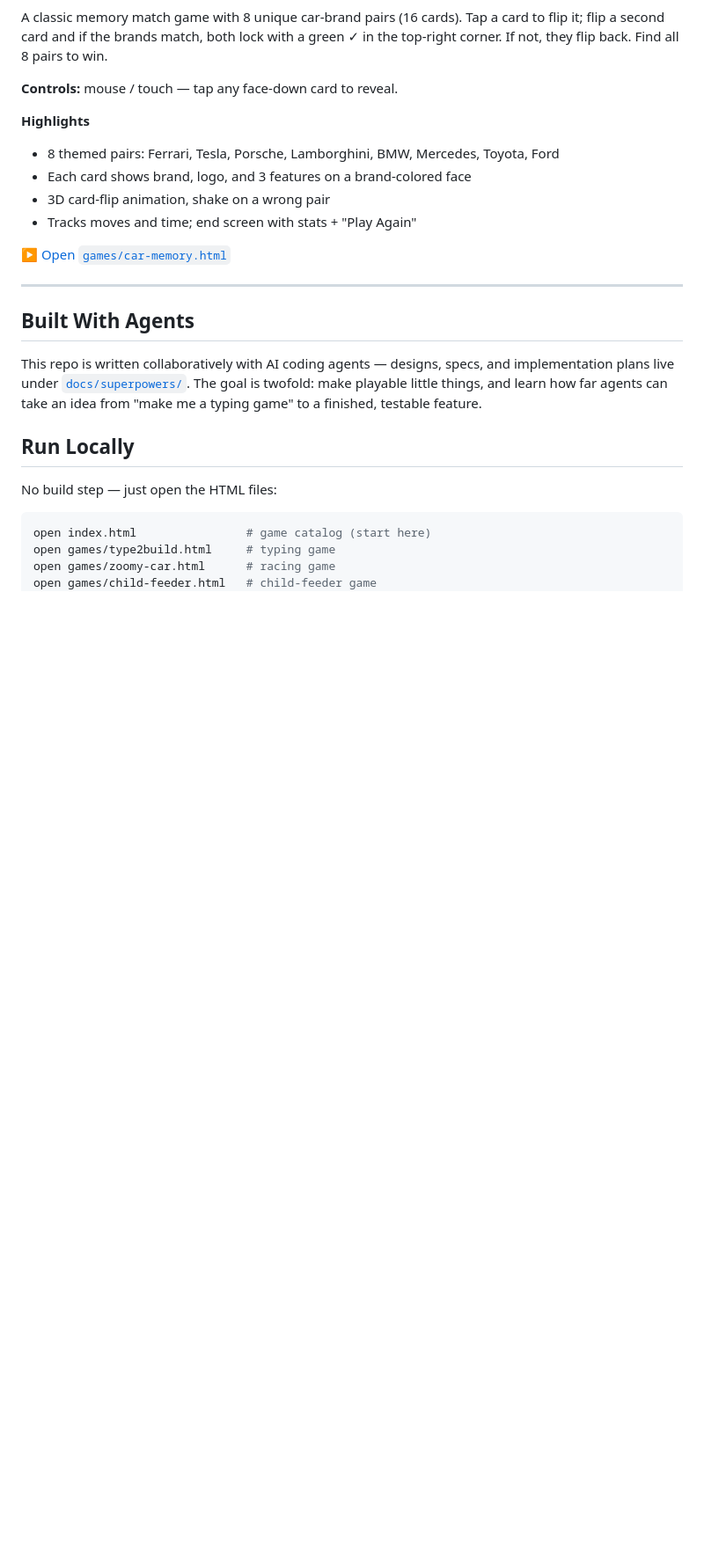
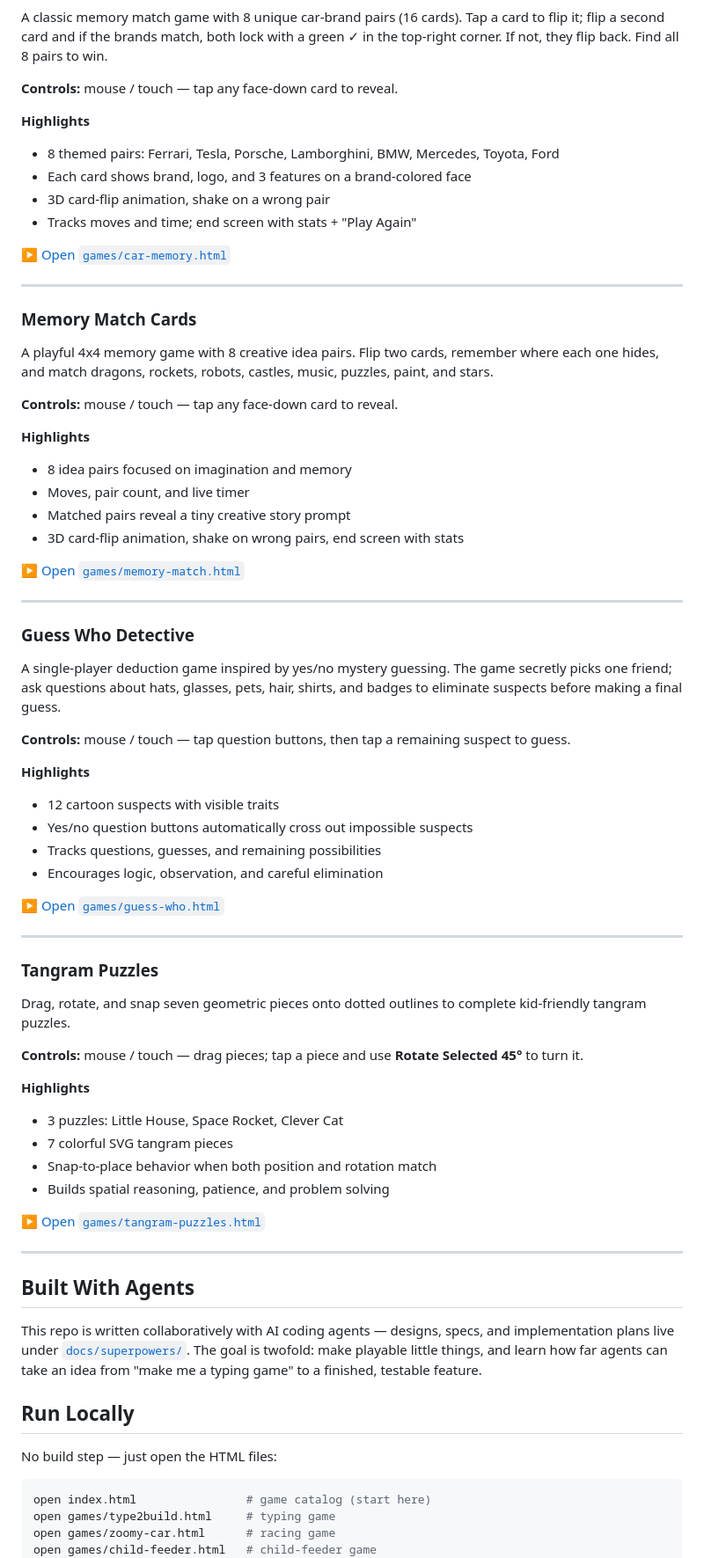
Before and after one commit to diophung/chun-games, a Markdown page: README.md, the part around one of its changes. Shown at 88% size. Drawn GitHub-style; blank space fills up the shorter version.

```diff
--- a/README.md
+++ b/README.md
@@ -100,6 +103,54 @@ A classic memory match game with 8 unique car-brand pairs (16 cards). Tap a card
 
 ---
 
+### Memory Match Cards
+
+A playful 4x4 memory game with 8 creative idea pairs. Flip two cards, remember where each one hides, and match dragons, rockets, robots, castles, music, puzzles, paint, and stars.
+
+**Controls:** mouse / touch — tap any face-down card to reveal.
+
+**Highlights**
+- 8 idea pairs focused on imagination and memory
+- Moves, pair count, and live timer
+- Matched pairs reveal a tiny creative story prompt
+- 3D card-flip animation, shake on wrong pairs, end screen with stats
+
+▶ [Open `games/memory-match.html`](./games/memory-match.html)
+
+---
+
+### Guess Who Detective
+
+A single-player deduction game inspired by yes/no mystery guessing. The game secretly picks one friend; ask questions about hats, glasses, pets, hair, shirts, and badges to eliminate suspects before making a final guess.
+
+**Controls:** mouse / touch — tap question buttons, then tap a remaining suspect to guess.
+
+**Highlights**
+- 12 cartoon suspects with visible traits
+- Yes/no question buttons automatically cross out impossible suspects
+- Tracks questions, guesses, and remaining possibilities
+- Encourages logic, observation, and careful elimination
+
+▶ [Open `games/guess-who.html`](./games/guess-who.html)
+
+---
+
+### Tangram Puzzles
+
+Drag, rotate, and snap seven geometric pieces onto dotted outlines to complete kid-friendly tangram puzzles.
+
+**Controls:** mouse / touch — drag pieces; tap a piece and use **Rotate Selected 45°** to turn it.
+
+**Highlights**
+- 3 puzzles: Little House, Space Rocket, Clever Cat
+- 7 colorful SVG tangram pieces
+- Snap-to-place behavior when both position and rotation match
+- Builds spatial reasoning, patience, and problem solving
+
+▶ [Open `games/tangram-puzzles.html`](./games/tangram-puzzles.html)
+
+---
+
 ## Built With Agents
 
 This repo is written collaboratively with AI coding agents — designs, specs, and implementation plans live under [`docs/superpowers/`](./docs/superpowers/). The goal is twofold: make playable little things, and learn how far agents can take an idea from "make me a typing game" to a finished, testable feature.
```
Also changed, not shown: other parts of README.md (+6 -0 lines), docs/screenshots/dragon.png (added), 5 other files.
